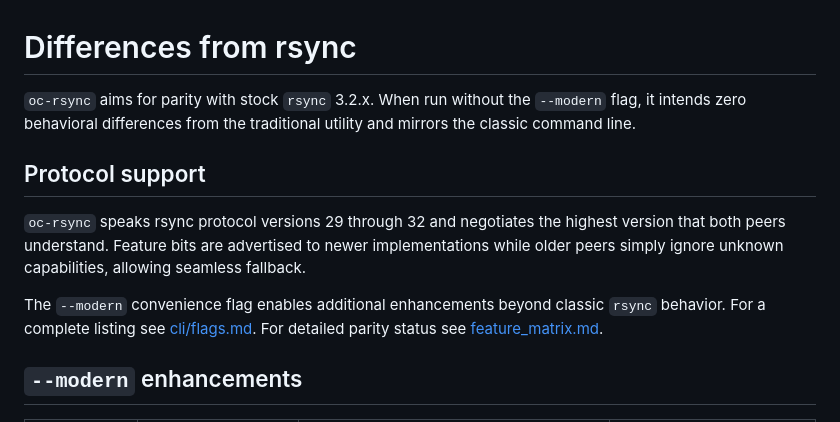
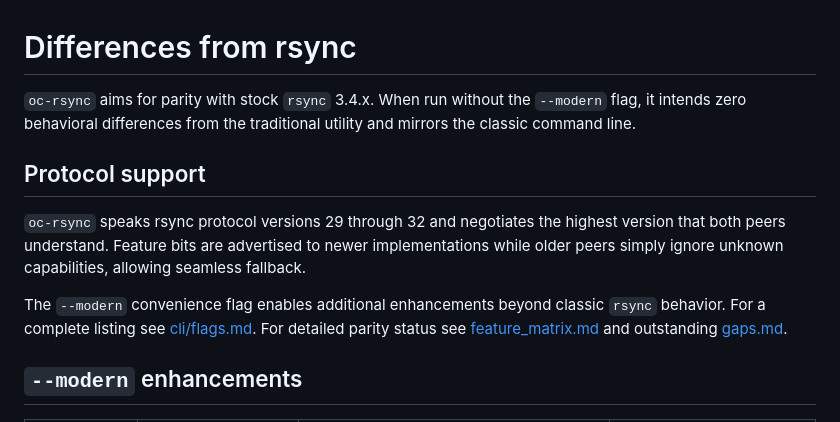
Before and after one commit to oferchen/oc-rsync, a Markdown page: docs/differences.md, the part around the change. Rendered like a GitHub page.

```diff
--- a/docs/differences.md
+++ b/docs/differences.md
@@ -1,6 +1,6 @@
 # Differences from rsync
 
-`oc-rsync` aims for parity with stock `rsync` 3.2.x. When run without the
+`oc-rsync` aims for parity with stock `rsync` 3.4.x. When run without the
 `--modern` flag, it intends zero behavioral differences from the traditional
 utility and mirrors the classic command line.
 
@@ -14,7 +14,8 @@ unknown capabilities, allowing seamless fallback.
 The `--modern` convenience flag enables additional enhancements beyond
 classic `rsync` behavior. For a complete listing see
 [cli/flags.md](cli/flags.md). For detailed parity status see
-[feature_matrix.md](feature_matrix.md).
+[feature_matrix.md](feature_matrix.md) and outstanding
+[gaps.md](gaps.md).
 
 ## `--modern` enhancements
 
```
Also changed, not shown: docs/feature_matrix.md (+3 -2 lines), docs/gaps.md (+1 -1 lines).
